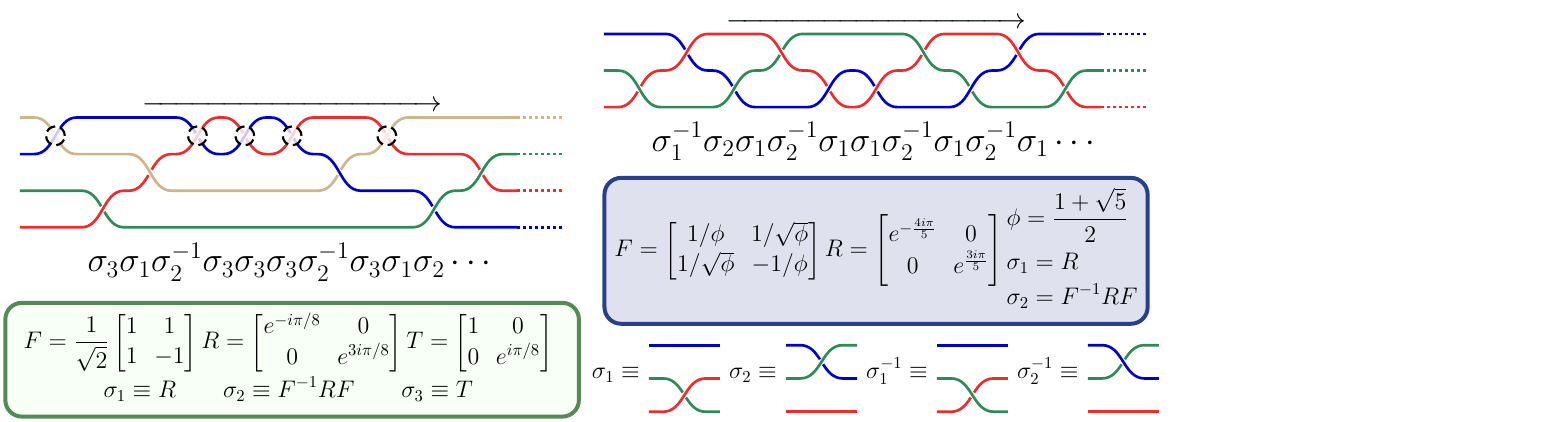
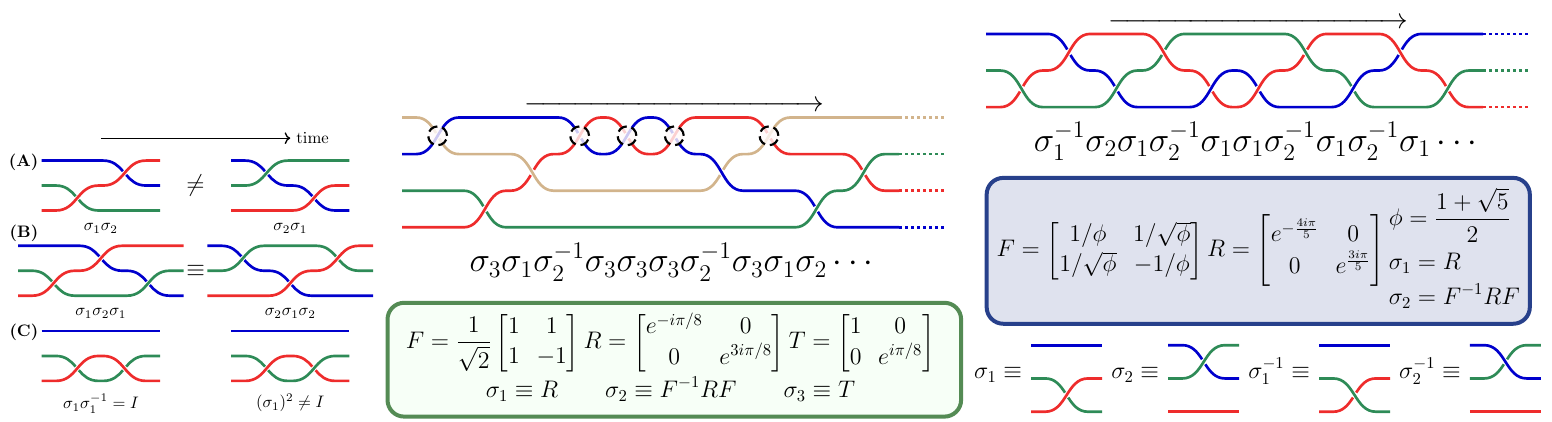
Before and after one commit to kritanjan-polley/Topological-Quantum-Computing-with-Anyons, a LaTeX figure (pic_dir/draw_braid.tex): the whole page. Compiled offline with pdfLaTeX.

Commit message:
Add TikZ diagram for braid relations
Added a TikZ diagram illustrating braid relations with nodes and labels.

```diff
--- a/pic_dir/draw_braid.tex
+++ b/pic_dir/draw_braid.tex
@@ -8,6 +8,110 @@
 
 % pdftoppm can convert pdf -> png
 \begin{document}
+
+%% Fig 1
+\begin{tikzpicture}
+\def\rowsep{1.8}
+\def\labelx{-1.2}
+\def\labely{0.5}
+\def\labeldist{0pt}
+
+
+\node (B11) at (0,0) {
+    \begin{tikzpicture}
+    \pic [rotate=90, braid/.cd,
+        width=15pt,
+        number of strands=3,
+        every strand/.style={ultra thick},
+        strand 1/.style={Firebrick2},
+        strand 2/.style={SeaGreen},
+        strand 3/.style={Blue3},
+    ] {braid={s_1 s_2}};
+    \end{tikzpicture}
+};
+
+\node (B12) at (4,0) {
+    \begin{tikzpicture}
+    \pic [rotate=90, braid/.cd,
+        width=15pt,
+        number of strands=3,
+        every strand/.style={ultra thick},
+        strand 1/.style={Firebrick2},
+        strand 2/.style={SeaGreen},
+        strand 3/.style={Blue3},
+    ] {braid={s_2 s_1}};
+    \end{tikzpicture}
+};
+
+\node at ($(B11.east)!0.5!(B12.west)$) {\Large $\neq$};
+\node[below=\labeldist of B11] {$\sigma_1\sigma_2$};
+\node[below=\labeldist of B12] {$\sigma_2\sigma_1$};
+
+\node (B21) at (0,-\rowsep)  {
+    \begin{tikzpicture}
+    \pic [rotate=90, braid/.cd,
+        width=15pt,
+        number of strands=3,
+        every strand/.style={ultra thick},
+        strand 1/.style={Firebrick2},
+        strand 2/.style={SeaGreen},
+        strand 3/.style={Blue3},
+    ] {braid={s_1 s_2 s_1}};
+    \end{tikzpicture}
+};
+
+\node (B22) at (4,-\rowsep) {
+    \begin{tikzpicture}
+    \pic [rotate=90, braid/.cd,
+        width=15pt,
+        number of strands=3,
+        every strand/.style={ultra thick},
+        strand 1/.style={Firebrick2},
+        strand 2/.style={SeaGreen},
+        strand 3/.style={Blue3},
+    ] {braid={s_2 s_1 s_2}};
+    \end{tikzpicture}
+};
+
+\node at ($(B21.east)!0.5!(B22.west)$) {\Large $\equiv$};
+\node[below=\labeldist of B21] {$\sigma_1\sigma_2\sigma_1$};
+\node[below=\labeldist of B22] {$\sigma_2\sigma_1\sigma_2$};
+
+
+\node (B31) at (0,-2*\rowsep) {
+    \begin{tikzpicture}
+    \pic [rotate=90, braid/.cd,
+        width=15pt,
+        number of strands=3,
+        every strand/.style={ultra thick},
+        strand 1/.style={Firebrick2},
+        strand 2/.style={SeaGreen},
+        strand 3/.style={Blue3},
+    ] {braid={s_1 s_1^{-1}}};
+    \end{tikzpicture}
+};
+
+\node (B32) at (4,-2*\rowsep) {
+    \begin{tikzpicture}
+    \pic [rotate=90, braid/.cd,
+        width=15pt,
+        number of strands=3,
+        every strand/.style={ultra thick},
+        strand 1/.style={Firebrick2},
+        strand 2/.style={SeaGreen},
+        strand 3/.style={Blue3},
+    ] {braid={s_1 s_1}};
+    \end{tikzpicture}
+};
+\node[below=\labeldist of B31]{$\sigma_1\sigma_1^{-1} = I$};
+\node[below=\labeldist of B32] {$(\sigma_1)^2 \neq I$};
+
+\node[anchor=east,font=\bfseries] at (\labelx,\labely) {(A)}; \node[anchor=east,font=\bfseries] at (\labelx,{-\rowsep+\labely+0.28}) {(B)};
+\node[anchor=east,font=\bfseries] at (\labelx,{-2*\rowsep+\labely}) {(C)};
+
+\draw[->, thick] (0.0,1.0) -- (4.0,1.0) node[right] {time};
+
+\end{tikzpicture}
 
 \begin{tikzpicture}
 
```
